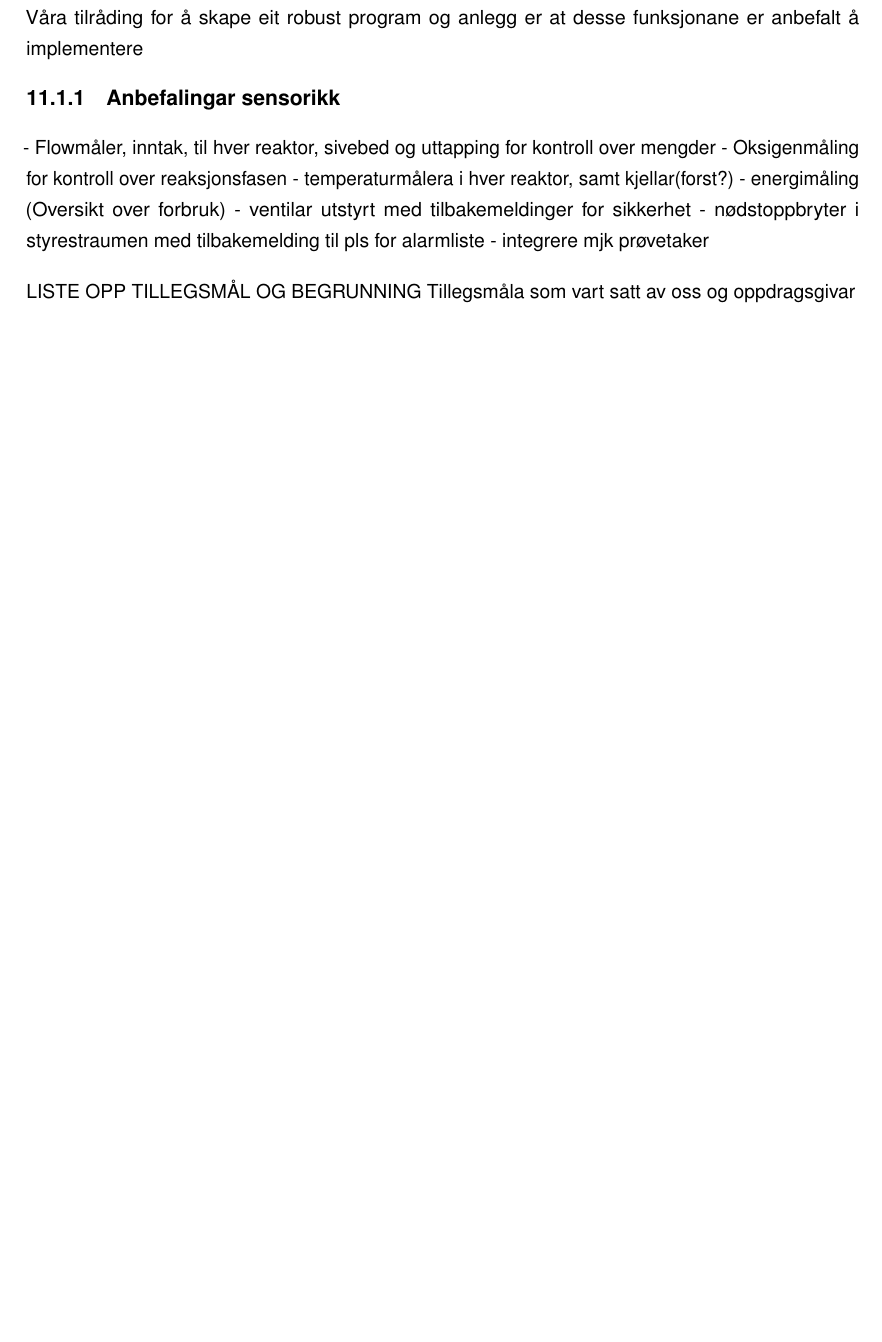
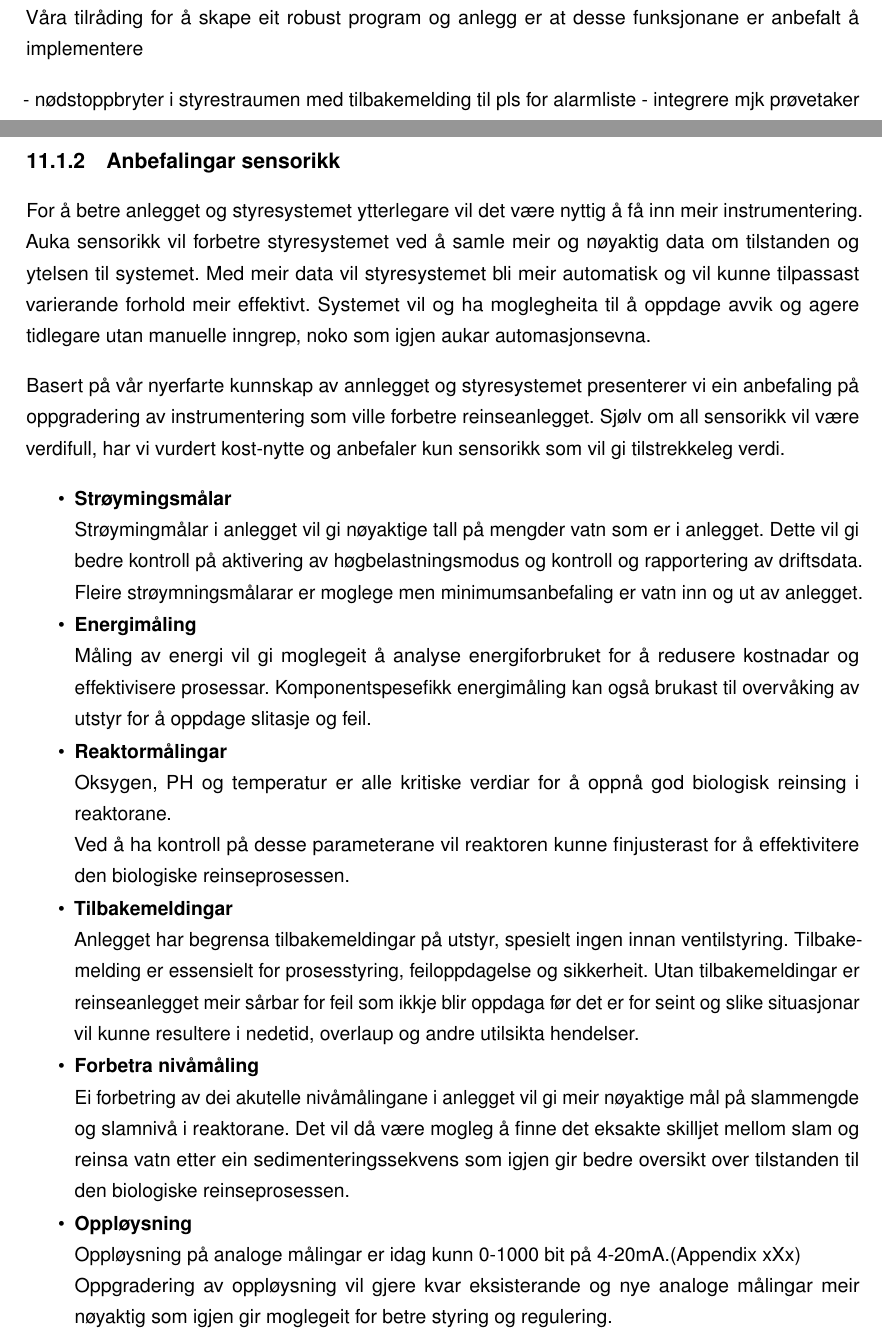
Before and after one commit to PeterSkaar/RA200-Bachelor, a LaTeX document (Latex1/bachelor_hvl.tex, which reads Latex1/Tekst/Kapittel11 - Diskusjon/11.1 Vegen vidare for Annlegget.tex, Latex1/Tekst/Kapittel11 - Diskusjon/11.2 Vegen vidare for Annlegget.tex): part of page 61 of 65 before the commit and two parts of pages 61 and 62 of 66 after it, the two joined at a grey line, cut so that both start at the same text, the shorter picture padded with empty space. Compiled offline with pdfLaTeX; a missing font is replaced by an installed copy or a similar font.

Commit message:
Kapittel 11

```diff
--- a/Latex1/Tekst/Kapittel11 - Diskusjon/11.1 Vegen vidare for Annlegget.tex
+++ /dev/null
@@ -23,25 +0,0 @@ Men dette forutsette at det blir gjort oppgraderingar på reinseanlegget før de
-Våra tilråding for å skape eit robust program og anlegg er at desse funksjonane er anbefalt å implementere
-
-\subsection{Anbefalingar sensorikk}
-
-- Flowmåler, inntak, til hver reaktor, sivebed og uttapping for kontroll over mengder
-- Oksigenmåling for kontroll over reaksjonsfasen
-- temperaturmålera i hver reaktor, samt kjellar(forst?)
-- energimåling (Oversikt over forbruk)
-- ventilar utstyrt med tilbakemeldinger for sikkerhet
-- nødstoppbryter i styrestraumen med tilbakemelding til pls for alarmliste
-- integrere mjk prøvetaker
-
-
-LISTE OPP TILLEGSMÅL OG BEGRUNNING
-Tillegsmåla som vart satt av oss og oppdragsgivar
-
-% Fjernet gammel tekst
-%%Dette er eit naturleg punkt å vurdere tilleggsmåla, om dei ønsker å implementere noko av desse.
-%Det gamle programmet brukar i dag ASiMASTER-bus for tilkopling av ein del av komponentane mot PLS.
-%Dette er noko eigar av anlegget må ta stilling til om ein ønsker å fortsette med eller gjere om. Alle dei fleste
-%ventilar er styrt over bus, og om ein ønskjer å bruke ventilar med tilbakemelding på opne og lukke signal,
-%må det nokre ombyggingar til sidan det berre er laga til for utgangar frå PLS ved ventilane.
-
-
-\newpage
--- /dev/null
+++ b/Latex1/Tekst/Kapittel11 - Diskusjon/11.2 Vegen vidare for Annlegget.tex
@@ -0,0 +24,44 @@
+Våra tilråding for å skape eit robust program og anlegg er at desse funksjonane er anbefalt å implementere
+
+- nødstoppbryter i styrestraumen med tilbakemelding til pls for alarmliste
+- integrere mjk prøvetaker
+
+\newpage
+
+\subsection{Anbefalingar sensorikk}
+
+For å betre anlegget og styresystemet ytterlegare vil det være nyttig å få inn meir instrumentering.
+Auka sensorikk vil forbetre styresystemet ved å samle meir og nøyaktig data om tilstanden og ytelsen til systemet.
+Med meir data vil styresystemet bli meir automatisk og vil kunne tilpassast varierande forhold meir effektivt.
+Systemet vil og ha moglegheita til å oppdage avvik og agere tidlegare utan manuelle inngrep, noko som igjen aukar automasjonsevna.
+
+Basert på vår nyerfarte kunnskap av annlegget og styresystemet presenterer vi ein
+anbefaling på oppgradering av instrumentering som ville forbetre reinseanlegget.
+Sjølv om all sensorikk vil være verdifull, har vi vurdert kost-nytte og anbefaler kun sensorikk som vil gi tilstrekkeleg verdi.
+
+\begin{itemize}
+    \item \textbf{Strøymingsmålar} \newline
+        Strøymingmålar i anlegget vil gi nøyaktige tall på mengder vatn som er i anlegget.
+        Dette vil gi bedre kontroll på aktivering av høgbelastningsmodus og kontroll og rapportering av driftsdata.
+        Fleire strøymningsmålarar er moglege men minimumsanbefaling er vatn inn og ut av anlegget.
+    \item \textbf{Energimåling} \newline
+        Måling av energi vil gi moglegeit å analyse energiforbruket for å redusere kostnadar og effektivisere prosessar.
+        Komponentspesefikk energimåling kan også brukast til overvåking av utstyr for å oppdage slitasje og feil.
+    \item \textbf{Reaktormålingar} \newline
+        Oksygen, PH og temperatur er alle kritiske verdiar for å oppnå god biologisk reinsing i reaktorane. \newline
+        Ved å ha kontroll på desse parameterane vil reaktoren kunne finjusterast for å effektivitere den biologiske reinseprosessen.
+    \item \textbf{Tilbakemeldingar} \newline
+        Anlegget har begrensa tilbakemeldingar på utstyr, spesielt ingen innan ventilstyring.
+        Tilbakemelding er essensielt for prosesstyring, feiloppdagelse og sikkerheit.
+        Utan tilbakemeldingar er reinseanlegget meir sårbar for feil som ikkje blir oppdaga før det er for seint
+        og slike situasjonar vil kunne resultere i nedetid, overlaup og andre utilsikta hendelser.
+    \item \textbf{Forbetra nivåmåling} \newline
+        Ei forbetring av dei akutelle nivåmålingane i anlegget vil gi meir nøyaktige mål på slammengde og slamnivå i reaktorane.
+        Det vil då være mogleg å finne det eksakte skilljet mellom slam og reinsa vatn etter ein sedimenteringssekvens som igjen
+        gir bedre oversikt over tilstanden til den biologiske reinseprosessen.
+    \item \textbf{Oppløysning} \newline
+        Oppløysning på analoge målingar er idag kunn 0-1000 bit på 4-20mA.(Appendix xXx) \newline
+        Oppgradering av oppløysning vil gjere kvar eksisterande og nye analoge målingar
+        meir nøyaktig som igjen gir moglegeit for betre styring og regulering.
+\end{itemize}
+\newpage
```
Also changed, not shown: Latex1/bachelor_hvl.tex (+3 -2 lines), Latex1/Tekst/Kapittel11 - Diskusjon/11.1 Måloppnåing.tex (added), Latex1/Tekst/Kapittel11 - Diskusjon/11.3 Vegen vidare for Programmet.tex (renamed from Latex1/Tekst/Kapittel11 - Diskusjon/11.2 Vegen vidare for Programmet.tex), Latex1/Tekst/Kapittel11 - Diskusjon/11.1 Vegen vidare for Annlegget.tex (22 more changed lines), Latex1/Tekst/Kapittel11 - Diskusjon/11.2 Vegen vidare for Annlegget.tex (23 more changed lines).
